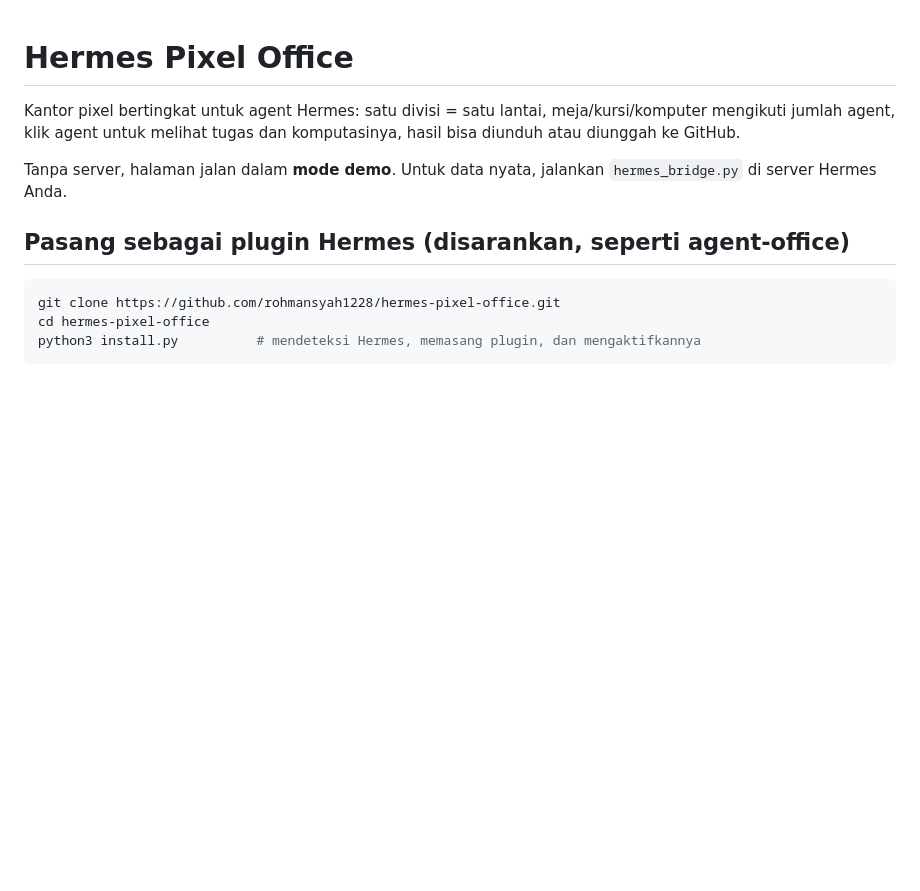
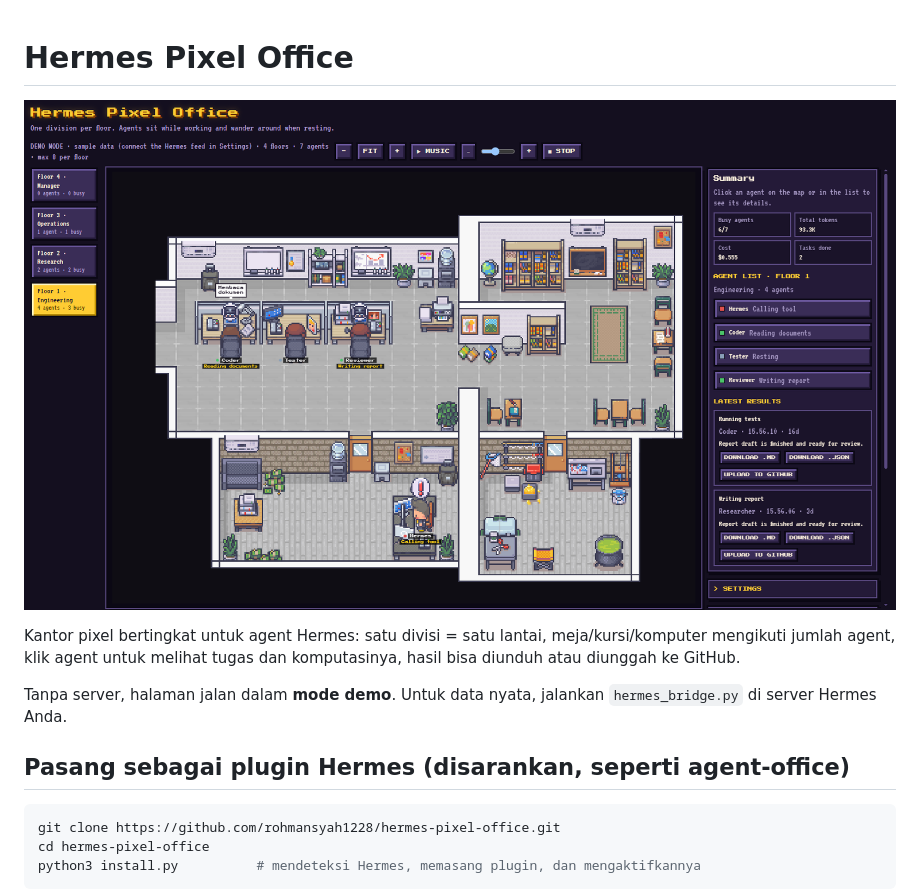
Before and after one commit to rohmansyah1228/hermes-pixel-office, a Markdown page: README.md, the part around the change. Drawn GitHub-style; pictures changed too: docs/screenshot.png (added); blank space fills up the shorter version.

Commit message:
docs: add screenshot to README
Co-Authored-By: Claude Sonnet 5.5 <noreply@anthropic.com>
Claude-Session: https://claude.ai/code/session_01A5ktjzB9pJJsFiRJzNfBg9

```diff
--- a/README.md
+++ b/README.md
@@ -1,4 +1,6 @@
 # Hermes Pixel Office
+
+![Tampilan Hermes Pixel Office](docs/screenshot.png)
 
 Kantor pixel bertingkat untuk agent Hermes: satu divisi = satu lantai, meja/kursi/komputer mengikuti jumlah agent, klik agent untuk melihat tugas dan komputasinya, hasil bisa diunduh atau diunggah ke GitHub.
 
```
